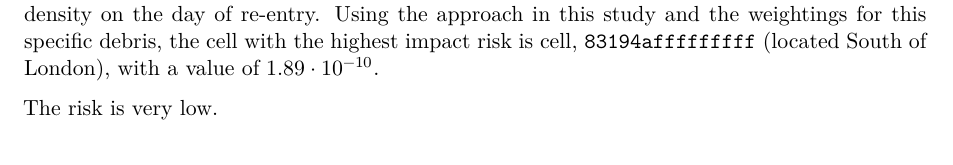
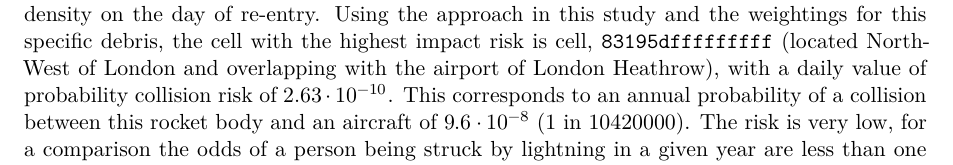
Before and after one commit to euctrl-pru/flight_density_space_debris, a Quarto document (paper.qmd): part of page 12 of 17, cut so that both start at the same text. Rendered offline with R 4.5, knitr and Pandoc in place of Quarto, then LaTeX, with nearby package versions; drawn as R Markdown's standard PDF in place of the format the file asks for; some code elsewhere in the file could not run offline.

Commit message:
address reviewer 4 comment on safety level of use case: added comparison with lightening strike.

```diff
--- a/paper.qmd
+++ b/paper.qmd
@@ -658,7 +658,9 @@ see @fig-weighting-inclination-i, we can derive the maximum
 collision expectation using data for the busiest day in the busiest 2024 week
 as a proxy for the traffic density on the day of re-entry.
 Using the approach in this study and the weightings for this specific debris,
-the cell with the highest impact risk is cell, `83194afffffffff`
-(located South of London), with a value of $1.89 \cdot  10^{-10}$.
-
-The risk is very low.
+the cell with the highest impact risk is cell, `83195dfffffffff`
+(located North-West of London and overlapping with the airport of London Heathrow), with a daily value of probability collision risk of $2.63 \cdot  10^{-10}$.
+This corresponds to an annual probability of a collision between this rocket
+body and an aircraft of $9.6 \cdot  10^{-8}$ (1 in 10420000).
+The risk is very low, for a comparison the odds of a person being struck by
+lightning in a given year are less than one in a million
```
Also changed, not shown: paper.qmd (1 more changed lines).
